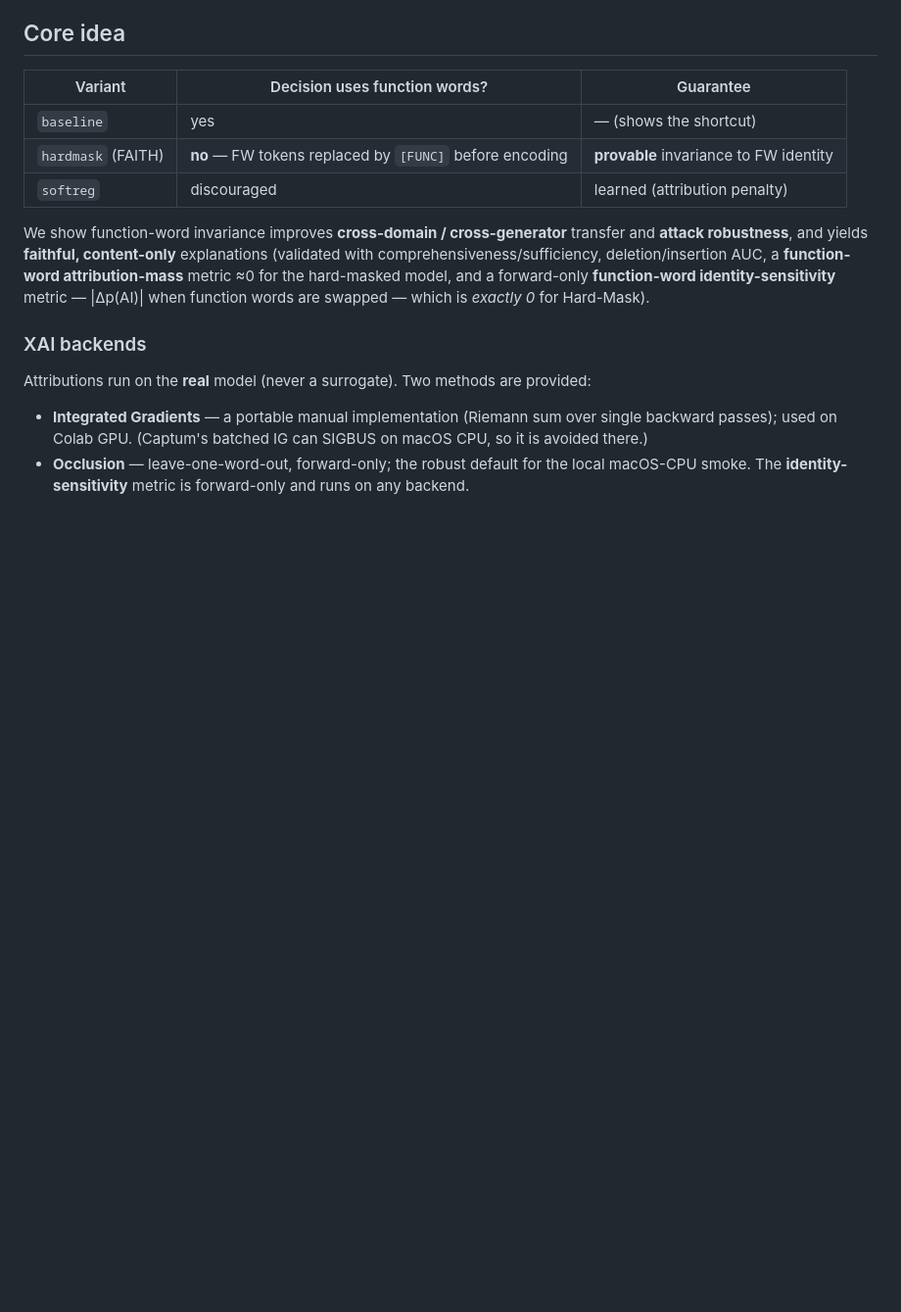
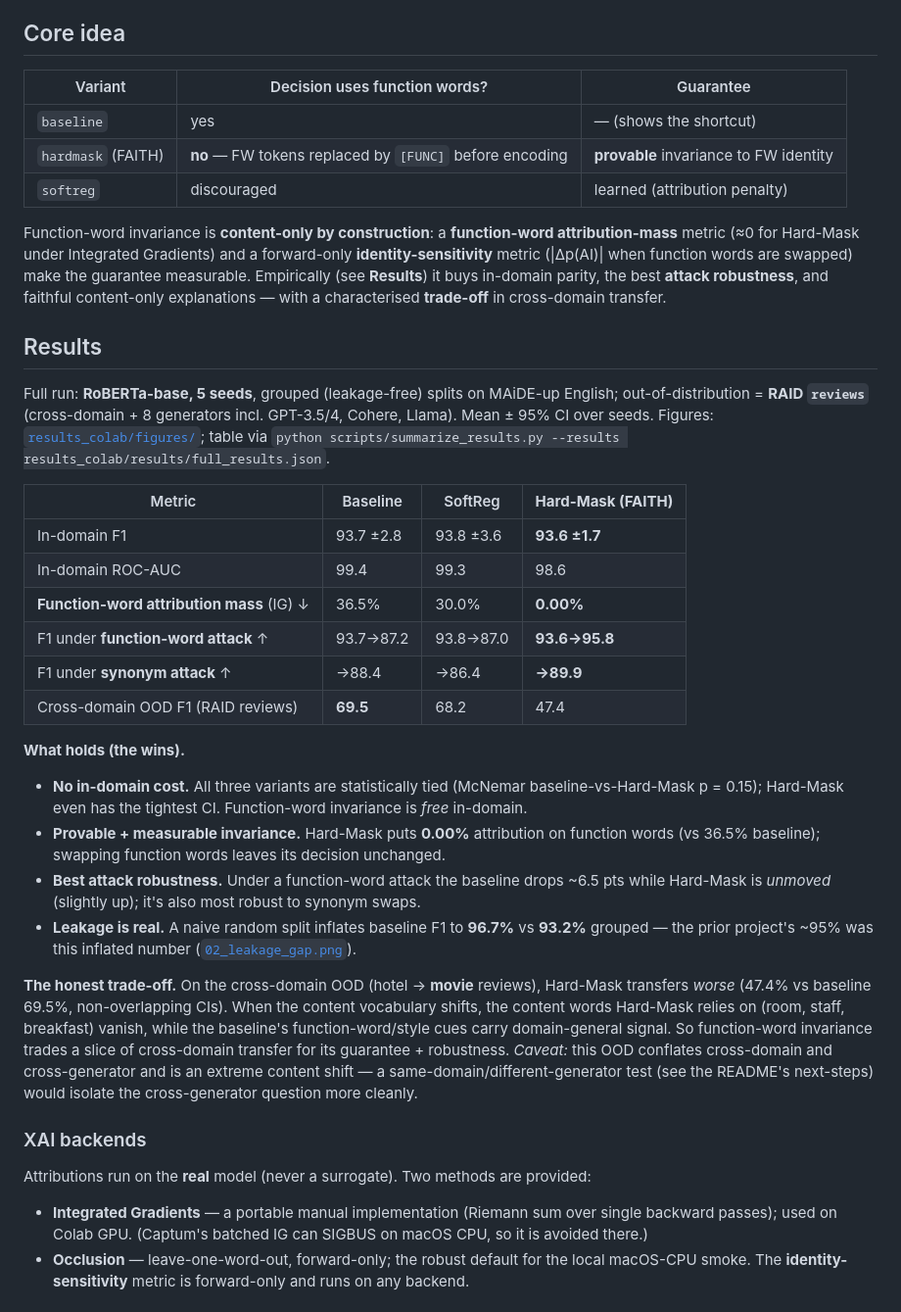
Before and after one commit to scar09-22/FAITH-Detect, a Markdown page: README.md, the part around the change. Shown at 98% size. Drawn GitHub-style; blank space fills up the shorter version.

Commit message:
README: add Results section (RoBERTa 5-seed) + correct the cross-domain claim
Replaces the over-claim "improves cross-domain transfer" with the actual finding: in-domain
parity, FW-mass 0.00%, best attack robustness, leakage gap, and an honest cross-domain
trade-off (Hard-Mask 47.4% vs baseline 69.5% on RAID reviews).

```diff
--- a/README.md
+++ b/README.md
@@ -23,11 +23,45 @@ generalization. FAITH-Detect fixes all of this (see `SRS.md` §3).
 | `hardmask` (FAITH) | **no** — FW tokens replaced by `[FUNC]` before encoding | **provable** invariance to FW identity |
 | `softreg` | discouraged | learned (attribution penalty) |
 
-We show function-word invariance improves **cross-domain / cross-generator** transfer and
-**attack robustness**, and yields **faithful, content-only** explanations (validated with
-comprehensiveness/sufficiency, deletion/insertion AUC, a **function-word attribution-mass**
-metric ≈0 for the hard-masked model, and a forward-only **function-word identity-sensitivity**
-metric — |Δp(AI)| when function words are swapped — which is *exactly 0* for Hard-Mask).
+Function-word invariance is **content-only by construction**: a **function-word attribution-mass**
+metric (≈0 for Hard-Mask under Integrated Gradients) and a forward-only **identity-sensitivity**
+metric (|Δp(AI)| when function words are swapped) make the guarantee measurable. Empirically
+(see **Results**) it buys in-domain parity, the best **attack robustness**, and faithful
+content-only explanations — with a characterised **trade-off** in cross-domain transfer.
+
+## Results
+
+Full run: **RoBERTa-base, 5 seeds**, grouped (leakage-free) splits on MAiDE-up English;
+out-of-distribution = **RAID `reviews`** (cross-domain + 8 generators incl. GPT-3.5/4, Cohere,
+Llama). Mean ± 95% CI over seeds. Figures: [`results_colab/figures/`](results_colab/figures);
+table via `python scripts/summarize_results.py --results results_colab/results/full_results.json`.
+
+| Metric | Baseline | SoftReg | **Hard-Mask (FAITH)** |
+|---|---|---|---|
+| In-domain F1 | 93.7 ±2.8 | 93.8 ±3.6 | **93.6 ±1.7** |
+| In-domain ROC-AUC | 99.4 | 99.3 | 98.6 |
+| **Function-word attribution mass** (IG) ↓ | 36.5% | 30.0% | **0.00%** |
+| F1 under **function-word attack** ↑ | 93.7→87.2 | 93.8→87.0 | **93.6→95.8** |
+| F1 under **synonym attack** ↑ | →88.4 | →86.4 | **→89.9** |
+| Cross-domain OOD F1 (RAID reviews) | **69.5** | 68.2 | 47.4 |
+
+**What holds (the wins).**
+- **No in-domain cost.** All three variants are statistically tied (McNemar baseline-vs-Hard-Mask
+  p = 0.15); Hard-Mask even has the tightest CI. Function-word invariance is *free* in-domain.
+- **Provable + measurable invariance.** Hard-Mask puts **0.00%** attribution on function words
+  (vs 36.5% baseline); swapping function words leaves its decision unchanged.
+- **Best attack robustness.** Under a function-word attack the baseline drops ~6.5 pts while
+  Hard-Mask is *unmoved* (slightly up); it's also most robust to synonym swaps.
+- **Leakage is real.** A naive random split inflates baseline F1 to **96.7%** vs **93.2%** grouped
+  — the prior project's ~95% was this inflated number ([`02_leakage_gap.png`](results_colab/figures/02_leakage_gap.png)).
+
+**The honest trade-off.** On the cross-domain OOD (hotel → **movie** reviews), Hard-Mask transfers
+*worse* (47.4% vs baseline 69.5%, non-overlapping CIs). When the content vocabulary shifts, the
+content words Hard-Mask relies on (room, staff, breakfast) vanish, while the baseline's
+function-word/style cues carry domain-general signal. So function-word invariance trades a slice of
+cross-domain transfer for its guarantee + robustness. *Caveat:* this OOD conflates cross-domain and
+cross-generator and is an extreme content shift — a same-domain/different-generator test (see the
+README's next-steps) would isolate the cross-generator question more cleanly.
 
 ### XAI backends
 Attributions run on the **real** model (never a surrogate). Two methods are provided:
```
